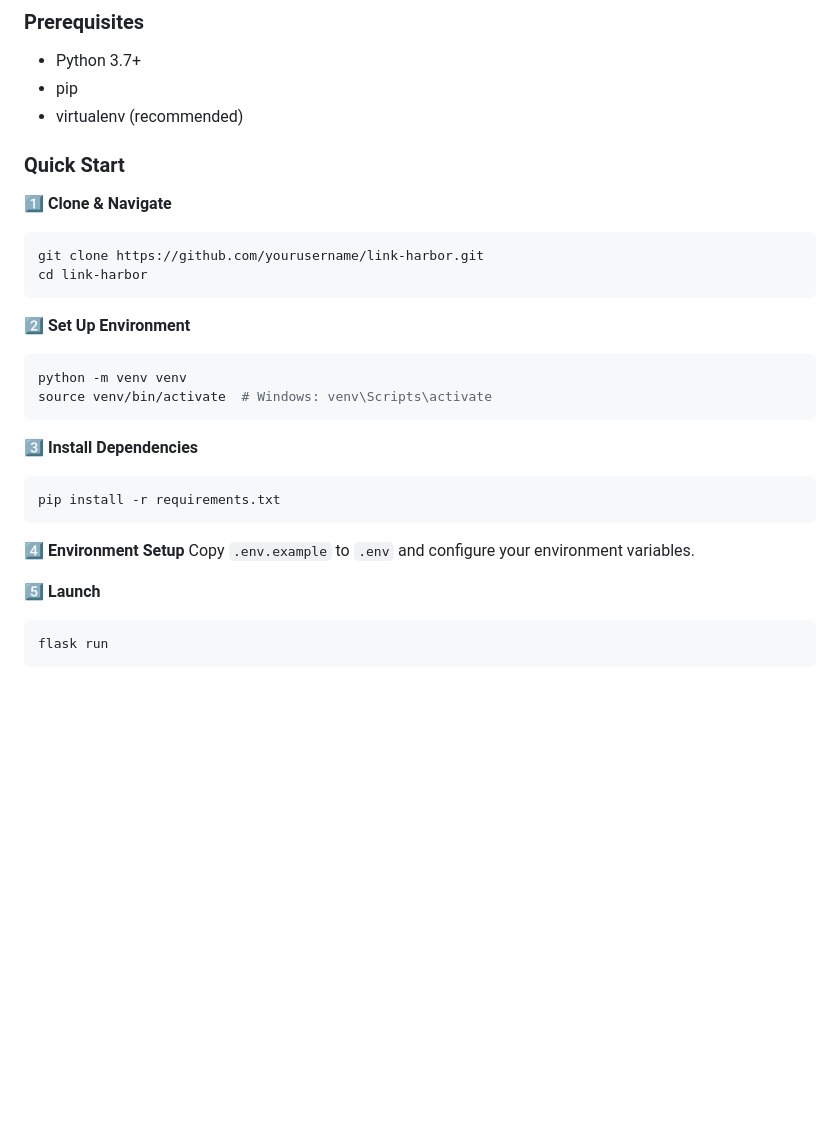
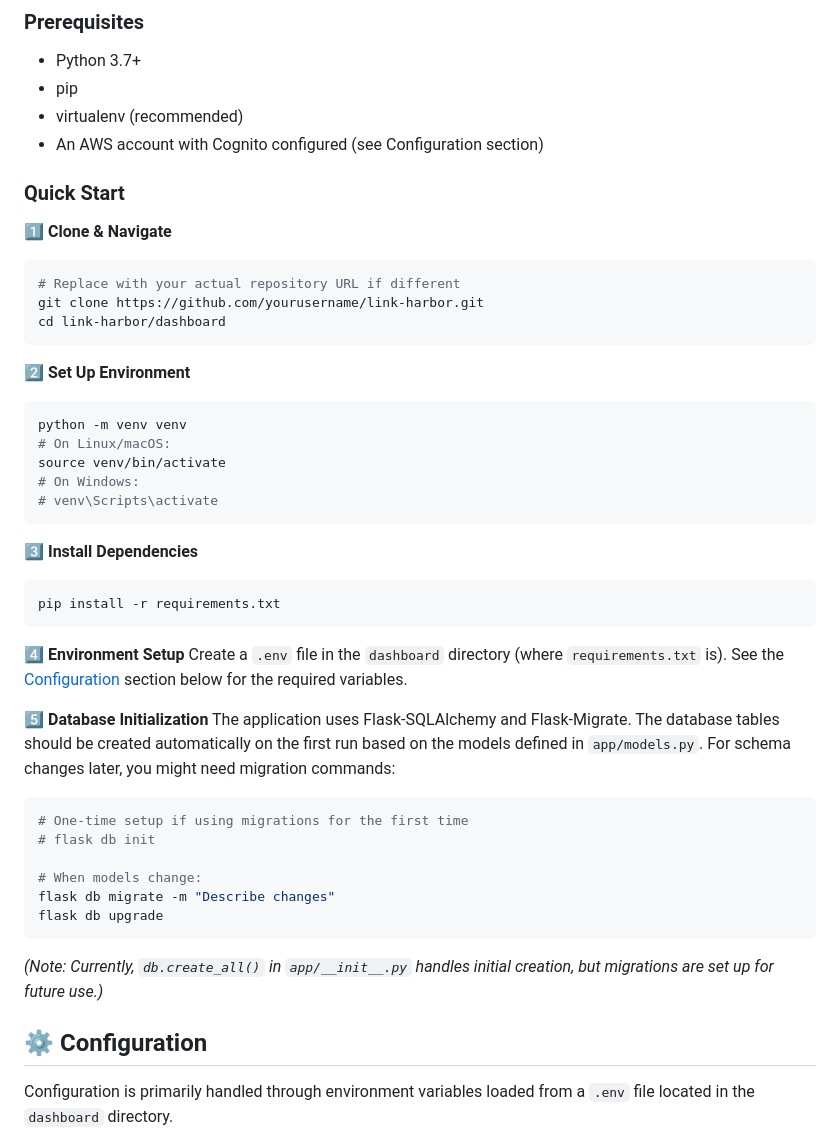
Before and after one commit to MathoAvito/link-harbor, a Markdown page: README.md, the part around the change printed below. Rendered like a GitHub page; blank space fills up the shorter version.

````diff
--- a/README.md
+++ b/README.md
@@ -41,19 +41,24 @@ Your personal harbor for bookmark management - modern, clean, and efficient.
 - Python 3.7+
 - pip
 - virtualenv (recommended)
+- An AWS account with Cognito configured (see Configuration section)
 
 ### Quick Start
 
 1️⃣ **Clone & Navigate**
 ```bash
+# Replace with your actual repository URL if different
 git clone https://github.com/yourusername/link-harbor.git
-cd link-harbor
+cd link-harbor/dashboard
 ```
 
 2️⃣ **Set Up Environment**
 ```bash
 python -m venv venv
-source venv/bin/activate  # Windows: venv\Scripts\activate
+# On Linux/macOS:
+source venv/bin/activate
+# On Windows:
+# venv\Scripts\activate
 ```
 
 3️⃣ **Install Dependencies**
@@ -62,8 +67,22 @@ pip install -r requirements.txt
 ```
 
 4️⃣ **Environment Setup**
-Copy `.env.example` to `.env` and configure your environment variables.
+Create a `.env` file in the `dashboard` directory (where `requirements.txt` is). See the [Configuration](#-configuration) section below for the required variables.
 
-5️⃣ **Launch**
+5️⃣ **Database Initialization**
+The application uses Flask-SQLAlchemy and Flask-Migrate. The database tables should be created automatically on the first run based on the models defined in `app/models.py`. For schema changes later, you might need migration commands:
 ```bash
-flask run
+# One-time setup if using migrations for the first time
+# flask db init
+
+# When models change:
+flask db migrate -m "Describe changes"
+flask db upgrade
+```
+*(Note: Currently, `db.create_all()` in `app/__init__.py` handles initial creation, but migrations are set up for future use.)*
+
+
+## ⚙️ Configuration
+
+Configuration is primarily handled through environment variables loaded from a `.env` file located in the `dashboard` directory.
+
````
Also changed, not shown: other parts of README.md (+109 -28 lines).
